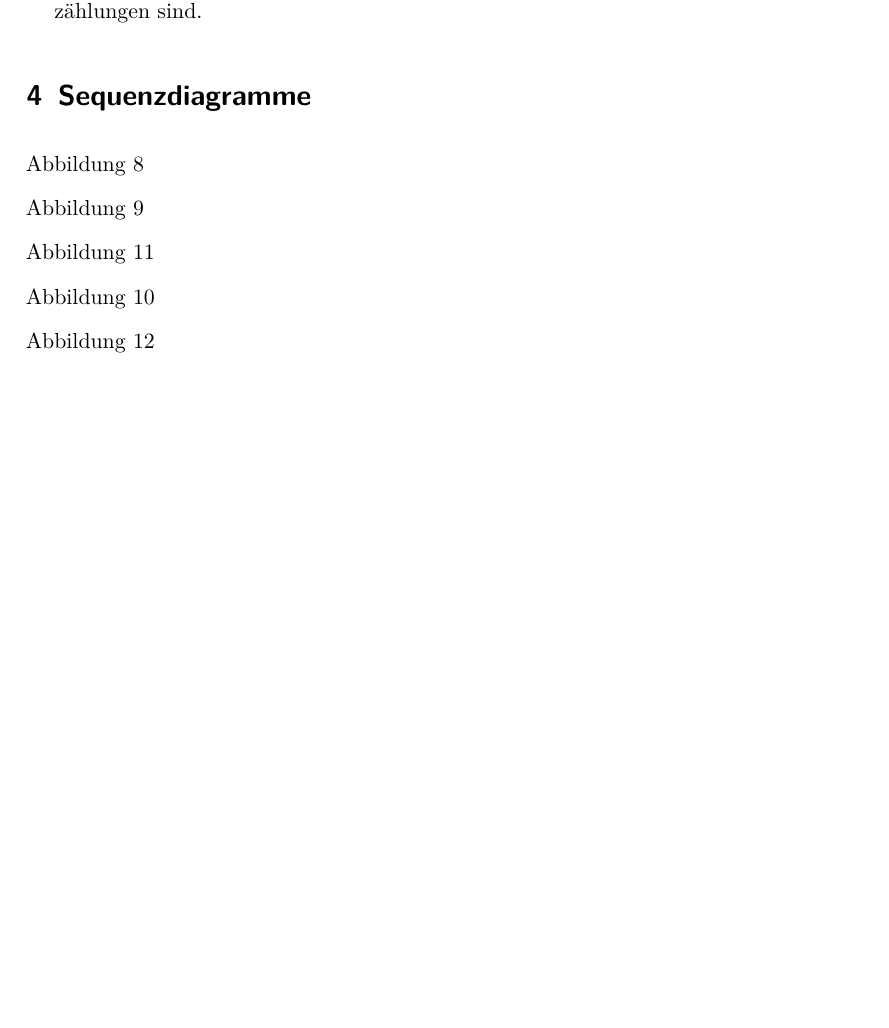
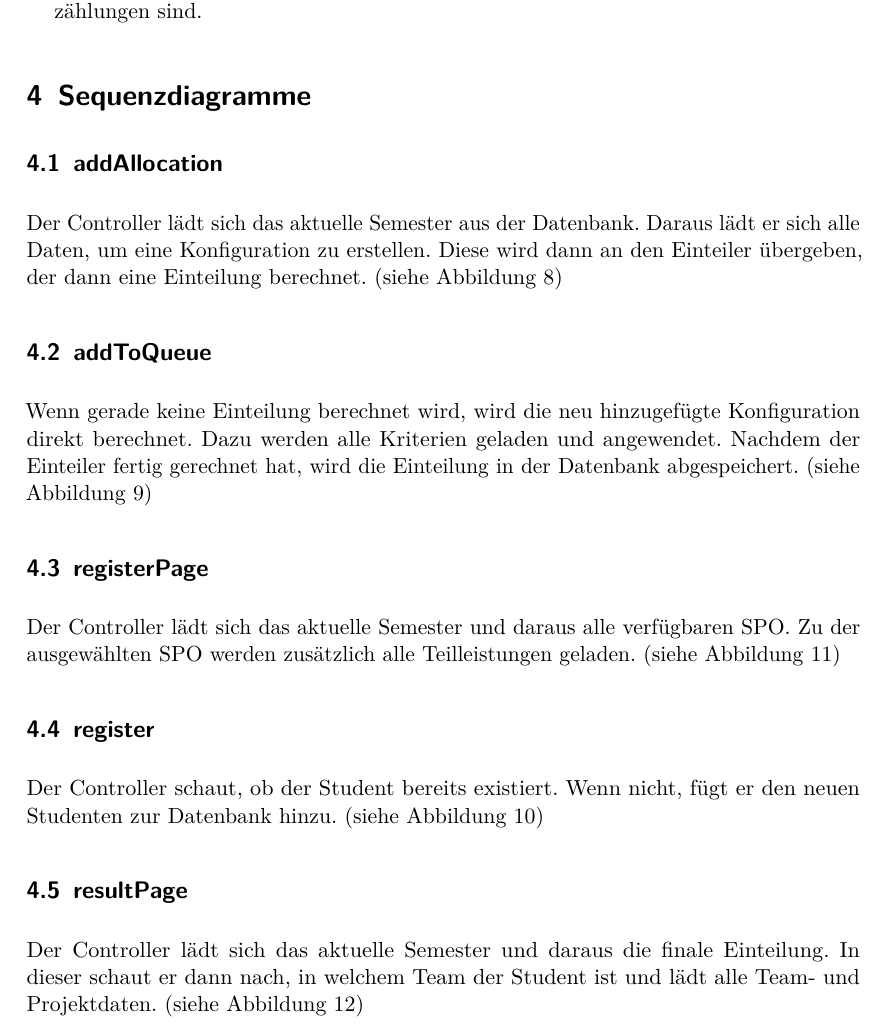
Before and after one commit to EmilDohse/pse_allocation, a LaTeX document (entwurf/texdoc/entwurf.tex): part of page 90 of 102 before the commit and part of page 90 of 103 after it, cut so that both start at the same text, the shorter picture padded with empty space. Compiled offline with pdfLaTeX.

Commit message:
Sequenzdiagramme beschrieben

```diff
--- a/entwurf/texdoc/entwurf.tex
+++ b/entwurf/texdoc/entwurf.tex
@@ -616,15 +616,21 @@ Format:
 
 \section{Sequenzdiagramme}
 %TODO Sequenzdiagramm am ende einfügen
-\autoref{seq:addAlloction}
-
-\autoref{seq:addToQueue}
-
-\autoref{seq:registerPage}
-
-\autoref{seq:register}
-
-\autoref{seq:resultPage}
+\subsection{addAllocation}
+Der Controller lädt sich das aktuelle Semester aus der Datenbank. Daraus lädt er sich alle Daten, um eine Konfiguration zu erstellen. Diese wird dann an den Einteiler übergeben, der dann eine Einteilung berechnet.
+(siehe \autoref{seq:addAlloction})
+\subsection{addToQueue}
+Wenn gerade keine Einteilung berechnet wird, wird die neu hinzugefügte Konfiguration direkt berechnet. Dazu werden alle Kriterien geladen und angewendet. Nachdem der Einteiler fertig gerechnet hat, wird die Einteilung in der Datenbank abgespeichert.
+(siehe \autoref{seq:addToQueue})
+\subsection{registerPage}
+Der Controller lädt sich das aktuelle Semester und daraus alle verfügbaren SPO. Zu der ausgewählten SPO werden zusätzlich alle Teilleistungen geladen.
+(siehe \autoref{seq:registerPage})
+\subsection{register}
+Der Controller schaut, ob der Student bereits existiert. Wenn nicht, fügt er den neuen Studenten zur Datenbank hinzu.
+(siehe \autoref{seq:register})
+\subsection{resultPage}
+Der Controller lädt sich das aktuelle Semester und daraus die finale Einteilung. In dieser schaut er dann nach, in welchem Team der Student ist und lädt alle Team- und Projektdaten.
+(siehe \autoref{seq:resultPage})
 
 
 
```
